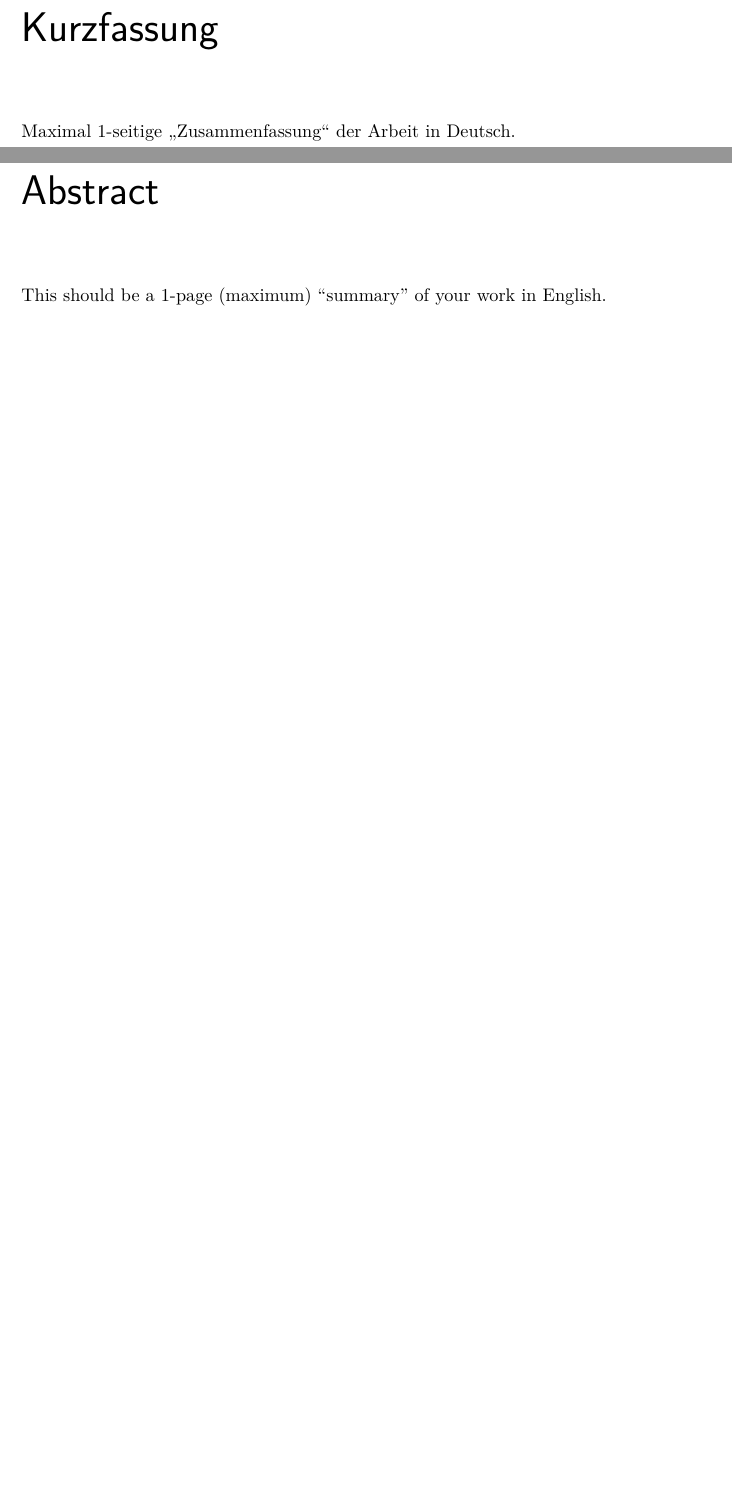
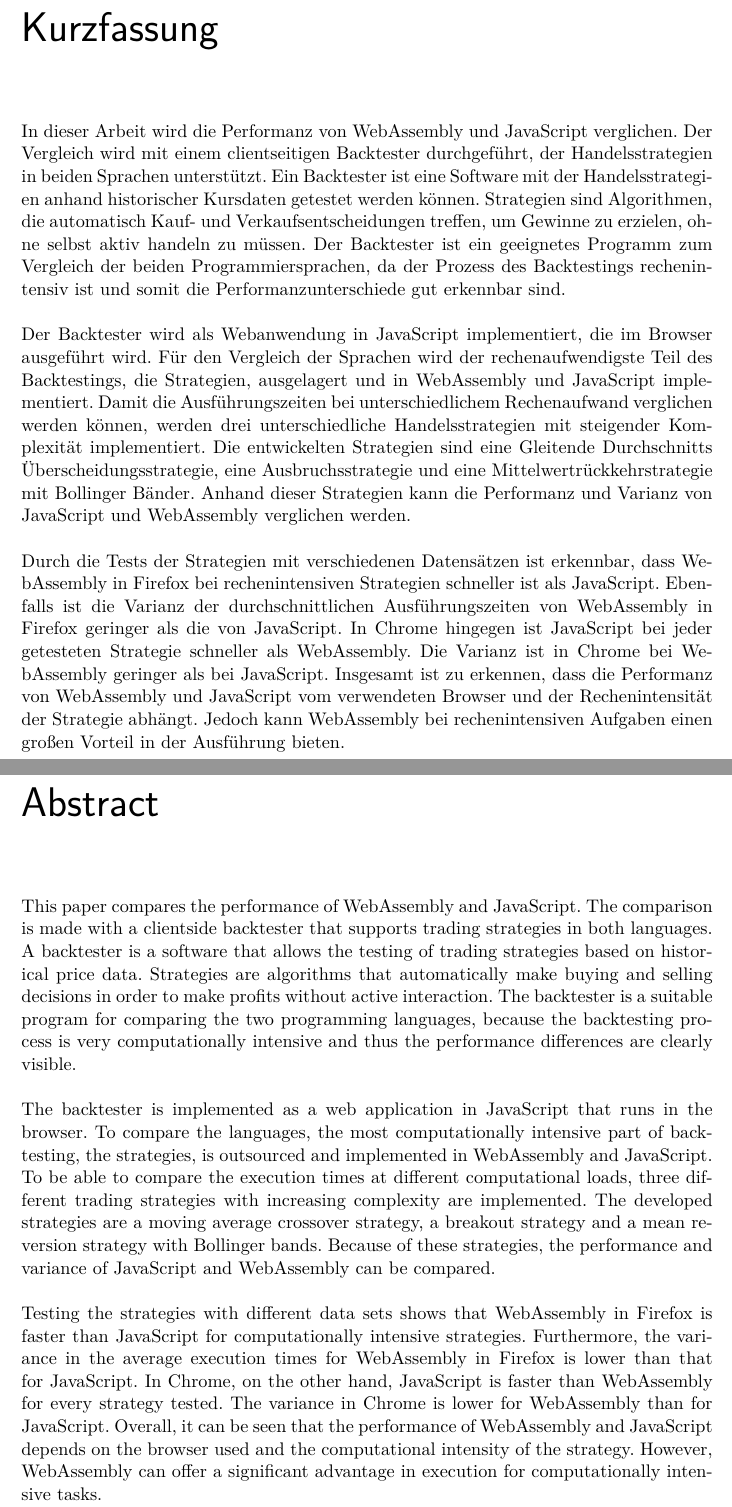
Before and after one commit to Floggergg/Bachelorarbeit2025-26, a LaTeX thesis (Schreiben/main.tex, which reads Schreiben/front/abstract.tex, Schreiben/front/kurzfassung.tex): two parts of pages 6 and 7 of 64, joined at a grey line, cut so that both start at the same text, the shorter picture padded with empty space. Compiled offline with pdfLaTeX.

Commit message:
Added abtract

```diff
--- a/Schreiben/front/abstract.tex
+++ b/Schreiben/front/abstract.tex
@@ -1,7 +1,24 @@
 \chapter{Abstract}
 
+\begin{english}
+This paper compares the performance of WebAssembly and JavaScript.
+The comparison is made with a clientside backtester that supports trading strategies in both languages.
+A backtester is a software that allows the testing of trading strategies based on historical price data.
+Strategies are algorithms that automatically make buying and selling decisions in order to make profits without active interaction.
+The backtester is a suitable program for comparing the two programming languages, because the backtesting process is very computationally intensive and thus the performance differences are clearly visible.
+\newline
 
-\begin{english} %switch to English language rules
-This should be a 1-page (maximum) "summary" of your work in English.
-% ...
+The backtester is implemented as a web application in JavaScript that runs in the browser.
+To compare the languages, the most computationally intensive part of backtesting, the strategies, is outsourced and implemented in WebAssembly and JavaScript.
+To be able to compare the execution times at different computational loads, three different trading strategies with increasing complexity are implemented.
+The developed strategies are a moving average crossover strategy, a breakout strategy and a mean reversion strategy with Bollinger bands.
+Because of these strategies, the performance and variance of JavaScript and WebAssembly can be compared.
+\newline
+
+Testing the strategies with different data sets shows that WebAssembly in Firefox is faster than JavaScript for computationally intensive strategies.
+Furthermore, the variance in the average execution times for WebAssembly in Firefox is lower than that for JavaScript.
+In Chrome, on the other hand, JavaScript is faster than WebAssembly for every strategy tested.
+The variance in Chrome is lower for WebAssembly than for JavaScript.
+Overall, it can be seen that the performance of WebAssembly and JavaScript depends on the browser used and the computational intensity of the strategy.
+However, WebAssembly can offer a significant advantage in execution for computationally intensive tasks.
 \end{english}
--- a/Schreiben/front/kurzfassung.tex
+++ b/Schreiben/front/kurzfassung.tex
@@ -1,6 +1,24 @@
 \chapter{Kurzfassung}
 
 \begin{german}
-Maximal 1-seitige "Zusammenfassung" der Arbeit in Deutsch.
-% ...
+In dieser Arbeit wird die Performanz von WebAssembly und JavaScript verglichen.
+Der Vergleich wird mit einem clientseitigen Backtester durchgeführt, der Handelsstrategien in beiden Sprachen unterstützt.
+Ein Backtester ist eine Software mit der Handelsstrategien anhand historischer Kursdaten getestet werden können.
+Strategien sind Algorithmen, die automatisch Kauf- und Verkaufsentscheidungen treffen, um Gewinne zu erzielen, ohne selbst aktiv handeln zu müssen.
+Der Backtester ist ein geeignetes Programm zum Vergleich der beiden Programmiersprachen, da der Prozess des Backtestings rechenintensiv ist und somit die Performanzunterschiede gut erkennbar sind.
+\newline
+
+Der Backtester wird als Webanwendung in JavaScript implementiert, die im Browser ausgeführt wird.
+Für den Vergleich der Sprachen wird der rechenaufwendigste Teil des Backtestings, die Strategien, ausgelagert und in WebAssembly und JavaScript implementiert.
+Damit die Ausführungszeiten bei unterschiedlichem Rechenaufwand verglichen werden können, werden drei unterschiedliche Handelsstrategien mit steigender Komplexität implementiert.
+Die entwickelten Strategien sind eine Gleitende Durchschnitts Überscheidungsstrategie, eine Ausbruchsstrategie und eine Mittelwertrückkehrstrategie mit Bollinger Bänder.
+Anhand dieser Strategien kann die Performanz und Varianz von JavaScript und WebAssembly verglichen werden.
+\newline
+
+Durch die Tests der Strategien mit verschiedenen Datensätzen ist erkennbar, dass WebAssembly in Firefox bei rechenintensiven Strategien schneller ist als JavaScript.
+Ebenfalls ist die Varianz der durchschnittlichen Ausführungszeiten von WebAssembly in Firefox geringer als die von JavaScript.
+In Chrome hingegen ist JavaScript bei jeder getesteten Strategie schneller als WebAssembly.
+Die Varianz ist in Chrome bei WebAssembly geringer als bei JavaScript.
+Insgesamt ist zu erkennen, dass die Performanz von WebAssembly und JavaScript vom verwendeten Browser und der Rechenintensität der Strategie abhängt.
+Jedoch kann WebAssembly bei rechenintensiven Aufgaben einen großen Vorteil in der Ausführung bieten.
 \end{german}
```
Also changed, not shown: Schreiben/chapters/zusammenfassung_und_schlussbemerkungen.tex (+2 -0 lines), Schreiben/main.pdf, 4 other files.
